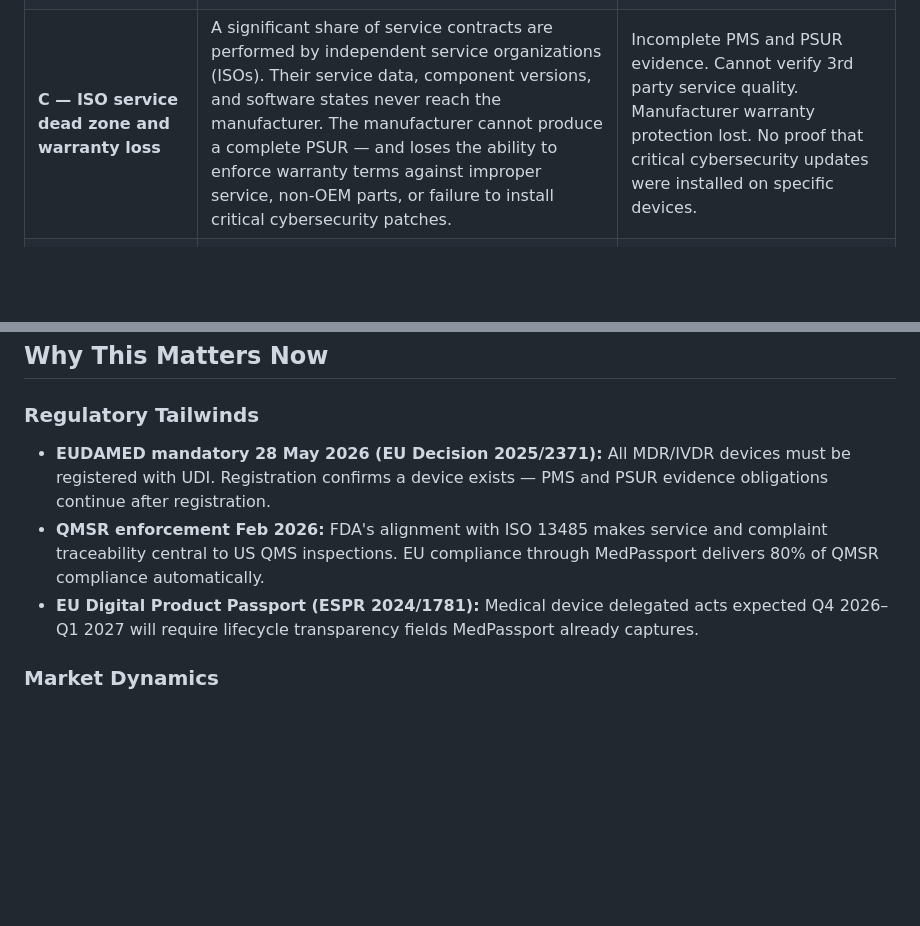
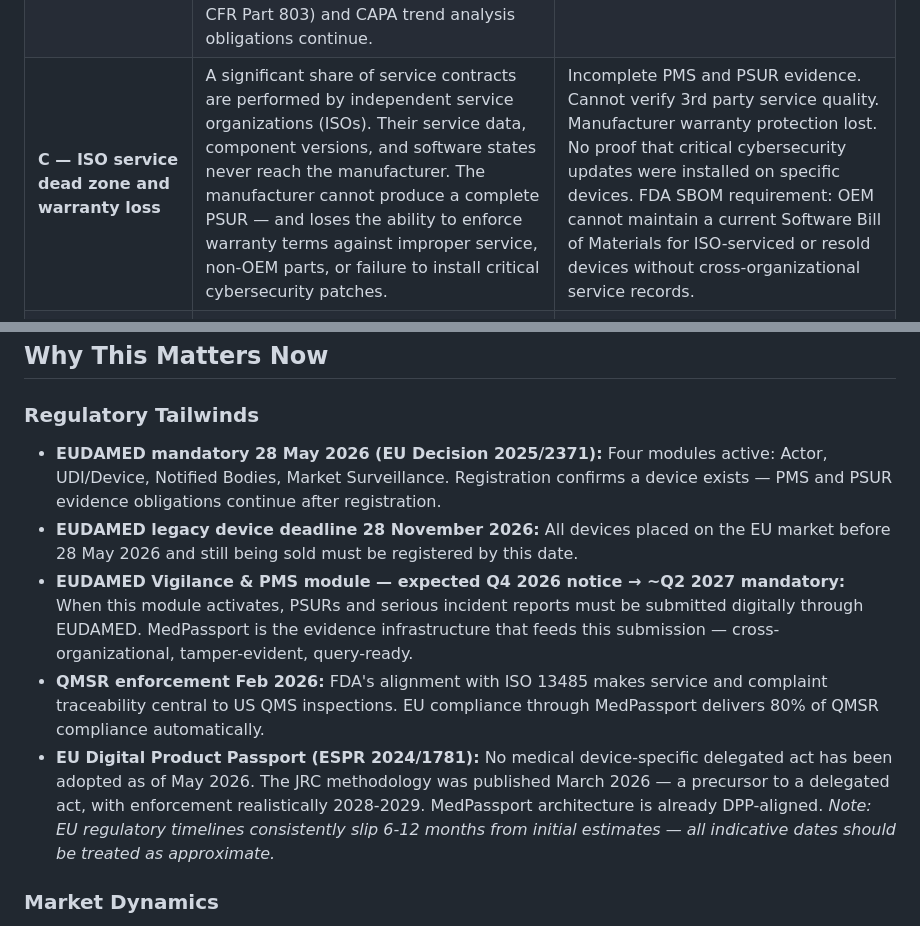
Before and after one commit to tomer-saar/medpassport-protocol, a Markdown page: README.md, 2 parts joined by grey strips. Drawn GitHub-style; blank space fills up the shorter version.

Commit message:
docs: regulatory evidence update — MDR reform, FSCA reach gaps, EU sourcing

```diff
--- a/README.md
+++ b/README.md
@@ -67,7 +67,7 @@ boundaries. **MedPassport covers the four structural gaps this creates.**
 |---|---|---|
 | **A — Offline / disconnected devices** | Many high-risk devices operate without continuous network connectivity (cybersecurity policy or infrastructure constraints). Service records are managed manually in local Excel files with no independent verification or unique link to the physical device identifier. | No regulatory-grade evidence trail for a significant portion of the deployed fleet. PSUR evidence gaps. FSCA notifications cannot reach affected units reliably. |
 | **B — Ownership transfer breaks the chain** | When a device is sold to a secondary buyer or transferred to a distributor, the manufacturer's cloud connection is severed. Under EU MDR Art. 83, PMS obligations continue throughout the device's declared lifetime — regardless of ownership or contract status. Under FDA QMSR, MDR complaint reporting (21 CFR Part 803) and CAPA trend analysis obligations continue. | EU: PSUR evidence gaps for all transferred devices — a structural compliance breach. US: incomplete CAPA trend data and potential MDR reporting gaps for incidents involving transferred devices. |
-| **C — ISO service dead zone and warranty loss** | A significant share of service contracts are performed by independent service organizations (ISOs). Their service data, component versions, and software states never reach the manufacturer. The manufacturer cannot produce a complete PSUR — and loses the ability to enforce warranty terms against improper service, non-OEM parts, or failure to install critical cybersecurity patches. | Incomplete PMS and PSUR evidence. Cannot verify 3rd party service quality. Manufacturer warranty protection lost. No proof that critical cybersecurity updates were installed on specific devices. |
+| **C — ISO service dead zone and warranty loss** | A significant share of service contracts are performed by independent service organizations (ISOs). Their service data, component versions, and software states never reach the manufacturer. The manufacturer cannot produce a complete PSUR — and loses the ability to enforce warranty terms against improper service, non-OEM parts, or failure to install critical cybersecurity patches. | Incomplete PMS and PSUR evidence. Cannot verify 3rd party service quality. Manufacturer warranty protection lost. No proof that critical cybersecurity updates were installed on specific devices. FDA SBOM requirement: OEM cannot maintain a current Software Bill of Materials for ISO-serviced or resold devices without cross-organizational service records. |
 | **D — Absence of independent evidence** | Technical and regulatory data stored only in the manufacturer's or hospital's internal systems is not considered independent third-party evidence. A notified body requires immutable, tamper-evident records not controlled by any commercially interested party. | Self-reported evidence carries lower regulatory weight. MedPassport creates tamper-evident records that no single party — including the manufacturer — can alter after writing. |
 
 ---
@@ -76,15 +76,13 @@ boundaries. **MedPassport covers the four structural gaps this creates.**
 
 ### Regulatory Tailwinds
 
-- **EUDAMED mandatory 28 May 2026 (EU Decision 2025/2371):** All MDR/IVDR devices
-  must be registered with UDI. Registration confirms a device exists — PMS and PSUR
-  evidence obligations continue after registration.
+- **EUDAMED mandatory 28 May 2026 (EU Decision 2025/2371):** Four modules active: Actor, UDI/Device, Notified Bodies, Market Surveillance. Registration confirms a device exists — PMS and PSUR evidence obligations continue after registration.
+- **EUDAMED legacy device deadline 28 November 2026:** All devices placed on the EU market before 28 May 2026 and still being sold must be registered by this date.
+- **EUDAMED Vigilance & PMS module — expected Q4 2026 notice → ~Q2 2027 mandatory:** When this module activates, PSURs and serious incident reports must be submitted digitally through EUDAMED. MedPassport is the evidence infrastructure that feeds this submission — cross-organizational, tamper-evident, query-ready.
 - **QMSR enforcement Feb 2026:** FDA's alignment with ISO 13485 makes service and
   complaint traceability central to US QMS inspections. EU compliance through
   MedPassport delivers 80% of QMSR compliance automatically.
-- **EU Digital Product Passport (ESPR 2024/1781):** Medical device delegated acts
-  expected Q4 2026–Q1 2027 will require lifecycle transparency fields MedPassport
-  already captures.
+- **EU Digital Product Passport (ESPR 2024/1781):** No medical device-specific delegated act has been adopted as of May 2026. The JRC methodology was published March 2026 — a precursor to a delegated act, with enforcement realistically 2028-2029. MedPassport architecture is already DPP-aligned. *Note: EU regulatory timelines consistently slip 6-12 months from initial estimates — all indicative dates should be treated as approximate.*
 
 ### Market Dynamics
 
```
Also changed, not shown: docs/WHITEPAPER.md (+2 -5 lines).
